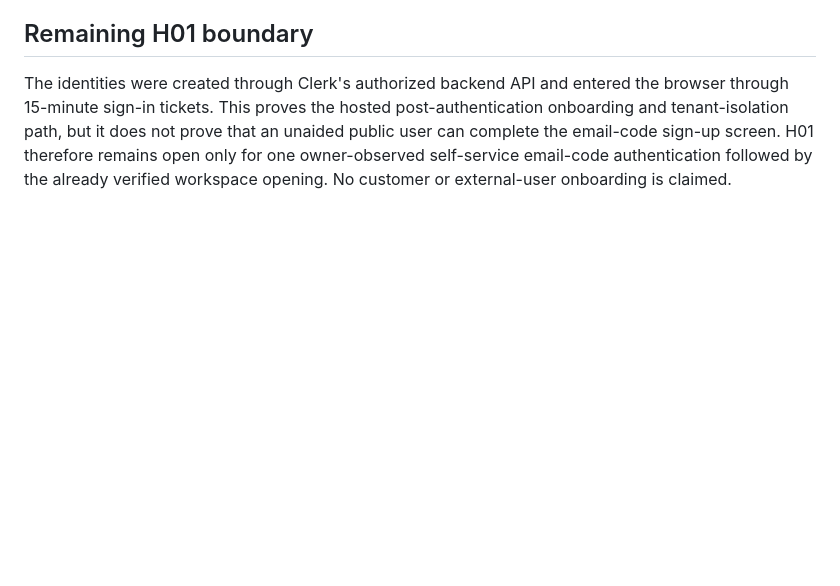
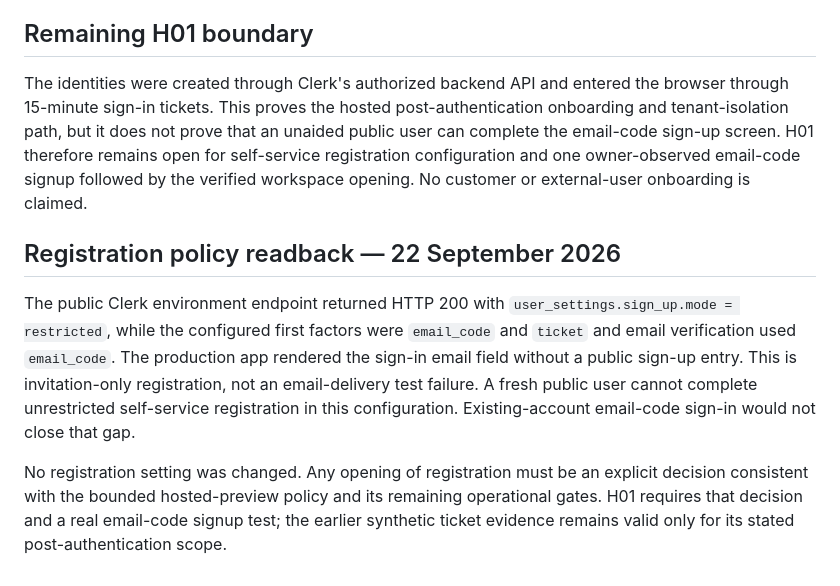
Before and after one commit to crosstabs/likerts, a Markdown page: docs/verification/hosted-onboarding-isolation.md, the part around the change. Rendered like a GitHub page; blank space fills up the shorter version.

Commit message:
Record invitation-only registration as an explicit launch gate

```diff
--- a/docs/verification/hosted-onboarding-isolation.md
+++ b/docs/verification/hosted-onboarding-isolation.md
@@ -58,6 +58,23 @@ The identities were created through Clerk's authorized backend API and entered
 the browser through 15-minute sign-in tickets. This proves the hosted
 post-authentication onboarding and tenant-isolation path, but it does not prove
 that an unaided public user can complete the email-code sign-up screen. H01
-therefore remains open only for one owner-observed self-service email-code
-authentication followed by the already verified workspace opening. No customer
+therefore remains open for self-service registration configuration and one
+owner-observed email-code signup followed by the verified workspace opening. No customer
 or external-user onboarding is claimed.
+
+
+## Registration policy readback — 22 September 2026
+
+The public Clerk environment endpoint returned HTTP 200 with
+`user_settings.sign_up.mode = restricted`, while the configured first factors
+were `email_code` and `ticket` and email verification used `email_code`.
+The production app rendered the sign-in email field without a public sign-up
+entry. This is invitation-only registration, not an email-delivery test failure.
+A fresh public user cannot complete unrestricted self-service registration in
+this configuration. Existing-account email-code sign-in would not close that gap.
+
+No registration setting was changed. Any opening of registration must be an
+explicit decision consistent with the bounded hosted-preview policy and its
+remaining operational gates. H01 requires that decision and a real email-code
+signup test; the earlier synthetic ticket evidence remains valid only for its
+stated post-authentication scope.
```
Also changed, not shown: PUBLIC-LAUNCH.md (+1 -1 lines), docs/verification/launch-checkpoint-2026-09-22.md (+4 -1 lines).
